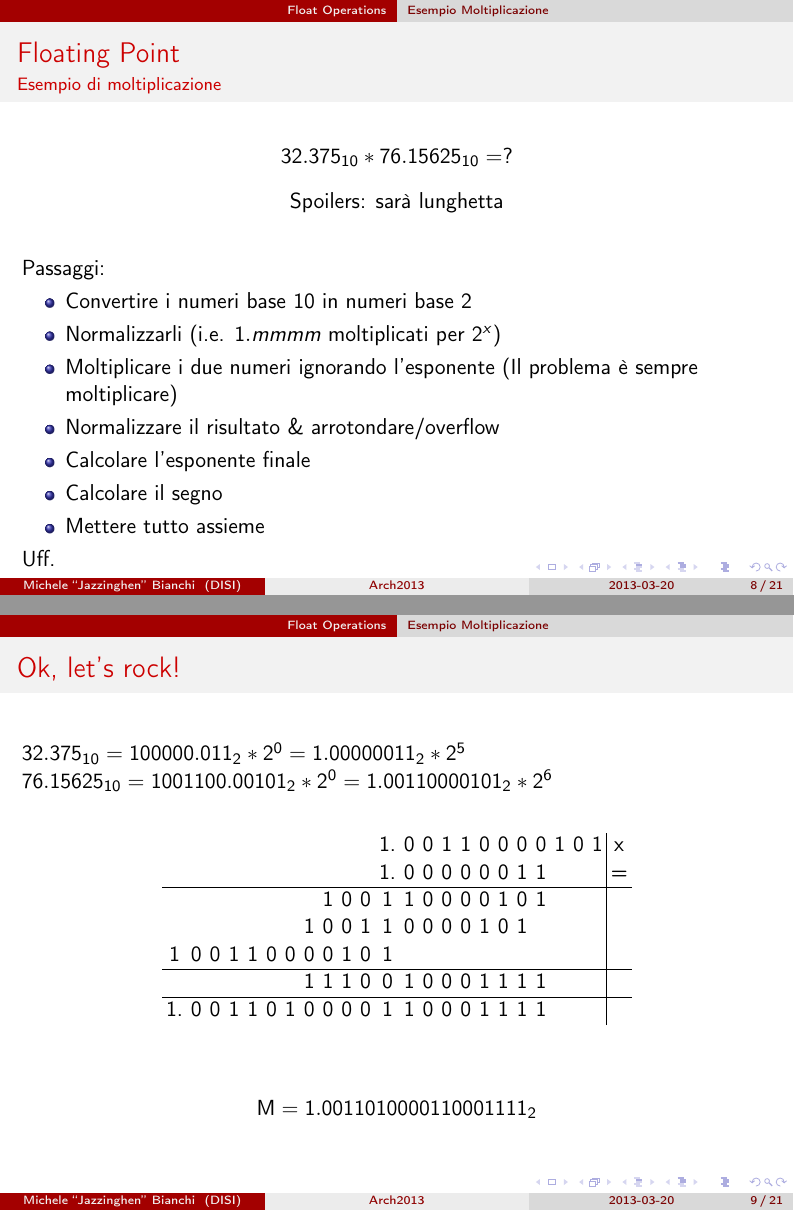
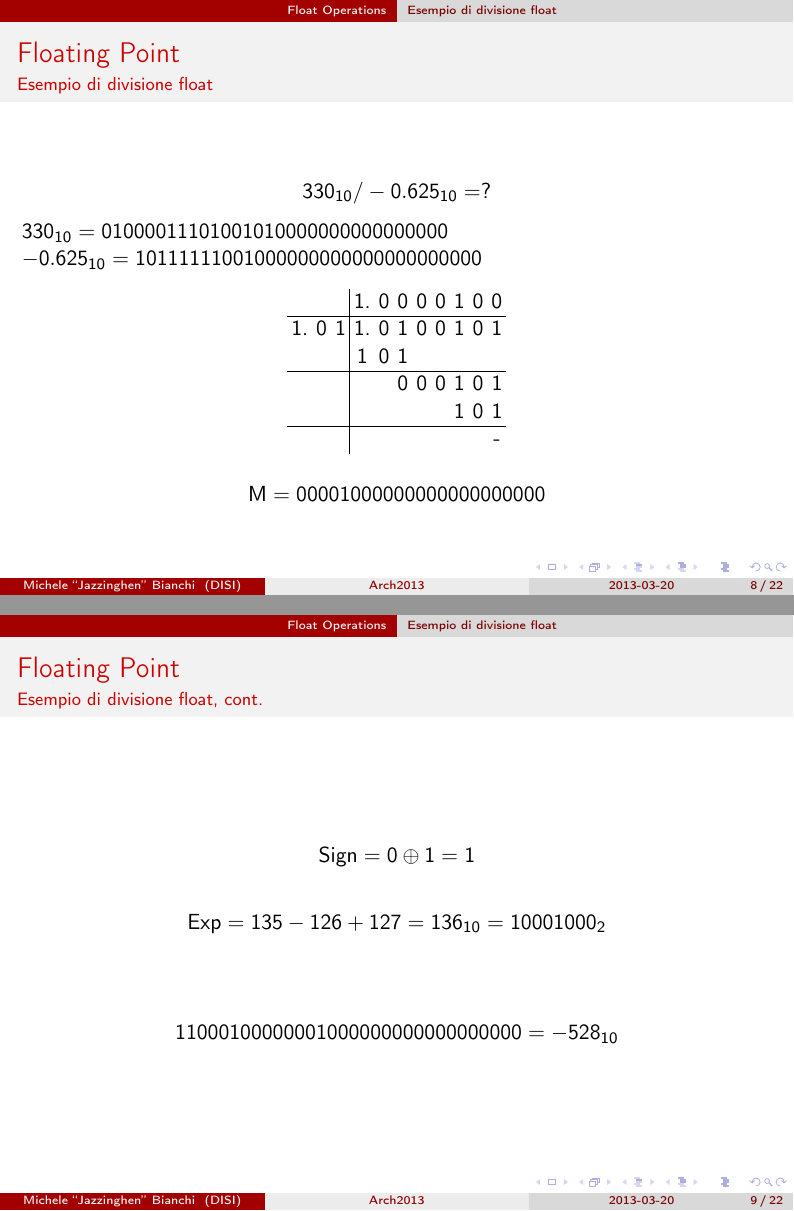
Before and after one commit to Jazzinghen/UniTNArch2013, LaTeX slides (Lessons/Lesson 04 - Floats, Division, C/Lesson 4.tex): pages 12 and 14 of 43 before the commit and pages 13 and 15 of 45 after it, joined at a grey line. Compiled offline with pdfLaTeX.

Commit message:
Almost completed.
Not much to do, right? ;)

```diff
--- a/Lessons/Lesson 04 - Floats, Division, C/Lesson 4.tex
+++ b/Lessons/Lesson 04 - Floats, Division, C/Lesson 4.tex
@@ -173,25 +175,35 @@
 	\end{frame}
 
 
-	\subsection{Esempio Moltiplicazione}
+	\subsection{Esempio di divisione float}
   \begin{frame}
     \frametitle{Floating Point}
-    \framesubtitle{Esempio di moltiplicazione}
-    $$32.375_{10} * 76.15625_{10} = ?$$
+    \framesubtitle{Esempio di divisione float}
+
+		$$330_{10} / -0.625_{10} = ?$$
+
+		\pause
+
+		$330_{10} = 01000011101001010000000000000000$
+
+		$-0.625_{10} = 10111111001000000000000000000000$
+
 		\begin{center}
-			Spoilers: sarà lunghetta
-		\end{center}
-    \vspace{1em}
-    Passaggi:
-    \begin{itemize}
-    		\item Convertire i numeri base 10 in numeri base 2
-    		\item Normalizzarli (i.e. $1.mmmm$ moltiplicati per $2^{x}$)
-    		\item Moltiplicare i due numeri ignorando l'esponente (Il problema è sempre moltiplicare)
-    		\item Normalizzare il risultato \& arrotondare/overflow
-    		\item Calcolare l'esponente finale
-    		\item Calcolare il segno
-    		\item Mettere tutto assieme
-    \end{itemize}
-    Uff.
+    		\setlength{\tabcolsep}{2pt}
+    		\begin{tabular}{ccc|cccccccc}
+    				&   &   & 1.& 0 & 0 & 0 & 0 & 1 & 0 & 0 \\
+    		  \hline
+    			1.& 0 & 1 & 1.& 0 & 1 & 0 & 0 & 1 & 0 & 1 \\
+    			  &   &   & 1 & 0 & 1 &   &   &   &   &   \\
+    			\hline
+    			  &   &   &   &   & 0 & 0 & 0 & 1 & 0 & 1 \\
+    			  &   &   &   &   &   &   &   & 1 & 0 & 1 \\
+    			\hline
+    			  &   &   &   &   &   &   &   &   &   & - \\
+    		\end{tabular}
+	  \end{center}
+
+		$$\text{M} = 00001000000000000000000$$
+
   \end{frame}
 
@@ -199,8 +210,14 @@
   \begin{frame}
-  		\frametitle{Ok, let's rock!}
+  	  \frametitle{Floating Point}
+    \framesubtitle{Esempio di divisione float, cont.}
 
-    $32.375_{10} = 100000.011_{2} * 2^{0} = 1.00000011_{2} * 2^{5}$
+    $$\text{Sign} = 0 \oplus 1 = 1$$
 
-    $76.15625_{10} = 1001100.00101_{2} * 2^{0} = 1.00110000101_{2} * 2^{6}$
+    $$\text{Exp} = 135 - 126 + 127 = 136_{10} = 10001000_{2}$$
 
-    	\pause
+    \pause
+    \vspace{2em}
+
+    $$11000100000001000000000000000000 = -528_{10}$$
+
+  \end{frame}
@@ -210,22 +237,3 @@
-		\setlength{\tabcolsep}{2pt}
-		\begin{center}
-				\begin{tabular}{ccccccccccccccccccccccc|c}
-				  &   &   &   &   &   &   &   &   &   &   & 1. & 0 & 0 & 1 & 1 & 0 & 0 & 0 & 0 & 1 & 0 & 1 & x \\
-			    &   &   &   &   &   &   &   &   &   &   & 1. & 0 & 0 & 0 & 0 & 0 & 0 & 1 & 1 &   &   &   & = \\
-				\hline
-				  &   &   &   &   &   &   &   & 1 & 0 & 0 & 1 & 1 & 0 & 0 & 0 & 0 & 1 & 0 & 1 &   &   &   &  \\
-				  &   &   &   &   &   &   & 1 & 0 & 0 & 1 & 1 & 0 & 0 & 0 & 0 & 1 & 0 & 1 &   &   &   &   &  \\
-				1 & 0 & 0 & 1 & 1 & 0 & 0 & 0 & 0 & 1 & 0 & 1 &   &   &   &   &   &   &   &   &   &   &   &  \\
-				\hline
-				  &   &   &   &   &   &   & 1 & 1 & 1 & 0 & 0 & 1 & 0 & 0 & 0 & 1 & 1 & 1 & 1 &   &   &   &  \\
-				\hline
-				1. & 0 & 0 & 1 & 1 & 0 & 1 & 0 & 0 & 0 & 0 & 1 & 1 & 0 & 0 & 0 & 1 & 1 & 1 & 1 &   &   &   &  \\
-				\end{tabular}
-		\end{center}
-
-		\vspace{2em}
-
-		$$\text{M} = 1.0011010000110001111_{2}$$
 
   \end{frame}
   \subsubsection{Esponente e segno}
```
Also changed, not shown: Lessons/Lesson 04 - Floats, Division, C/Lesson 4.tex (17 more changed lines).
